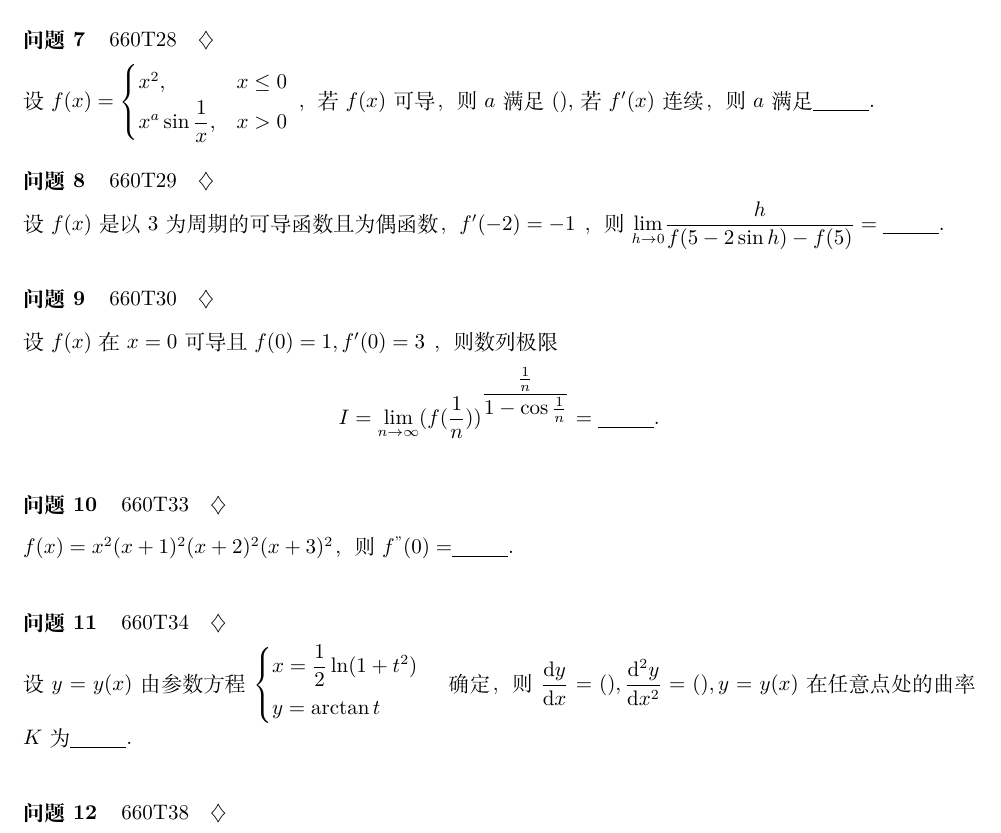
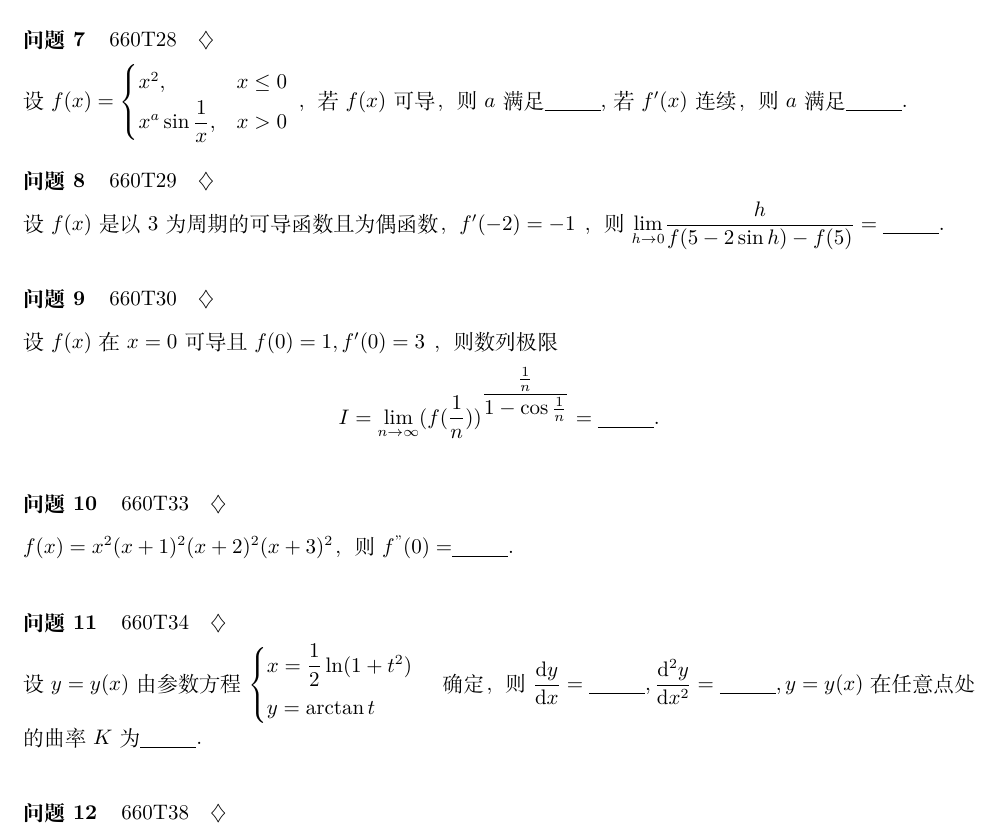
Before and after one commit to qifengggg/qifengggg.github.io, a LaTeX book (quest/main.tex, which reads quest/texs/Q.tex): part of page 4 of 16, cut so that both start at the same text. Compiled offline with XeLaTeX.

Commit message:
commiting files

```diff
--- a/quest/texs/Q.tex
+++ b/quest/texs/Q.tex
@@ -44,7 +44,7 @@
     设 $ f(x) = \begin{cases}
         x^2,&x\leq 0\\
         x^a\sin \dfrac{1}{x},& x > 0
-    \end{cases} $ ，若 $ f(x) $ 可导，则 $ a $ 满足(),若 $ f'(x) $ 连续，则 $ a $ 满足\qline.
+    \end{cases} $ ，若 $ f(x) $ 可导，则 $ a $ 满足\qline,若 $ f'(x) $ 连续，则 $ a $ 满足\qline.
 \end{quest}
 
 \begin{quest}[660T29]
@@ -68,8 +68,8 @@
     设 $ y = y(x) $ 由参数方程
     $ \begin{cases}
         x = \dfrac{1}{2}\ln (1+t^2)\\ y = \arctan t
-    \end{cases} $ 确定，则 $ \dfrac{\mathrm{d}y}{\mathrm{d}x} = (),
-    \dfrac{\mathrm{d}^2y}{\mathrm{d}x^2}=(),y = y(x) $ 在任意点处的曲率 $ K $ 为\qline.
+    \end{cases} $ 确定，则 $ \dfrac{\mathrm{d}y}{\mathrm{d}x} = \qline,
+    \dfrac{\mathrm{d}^2y}{\mathrm{d}x^2}=\qline,y = y(x) $ 在任意点处的曲率 $ K $ 为\qline.
 \end{quest}
 
 \begin{quest}[660T38]
```
Also changed, not shown: quest/main.pdf, 2 other files.
